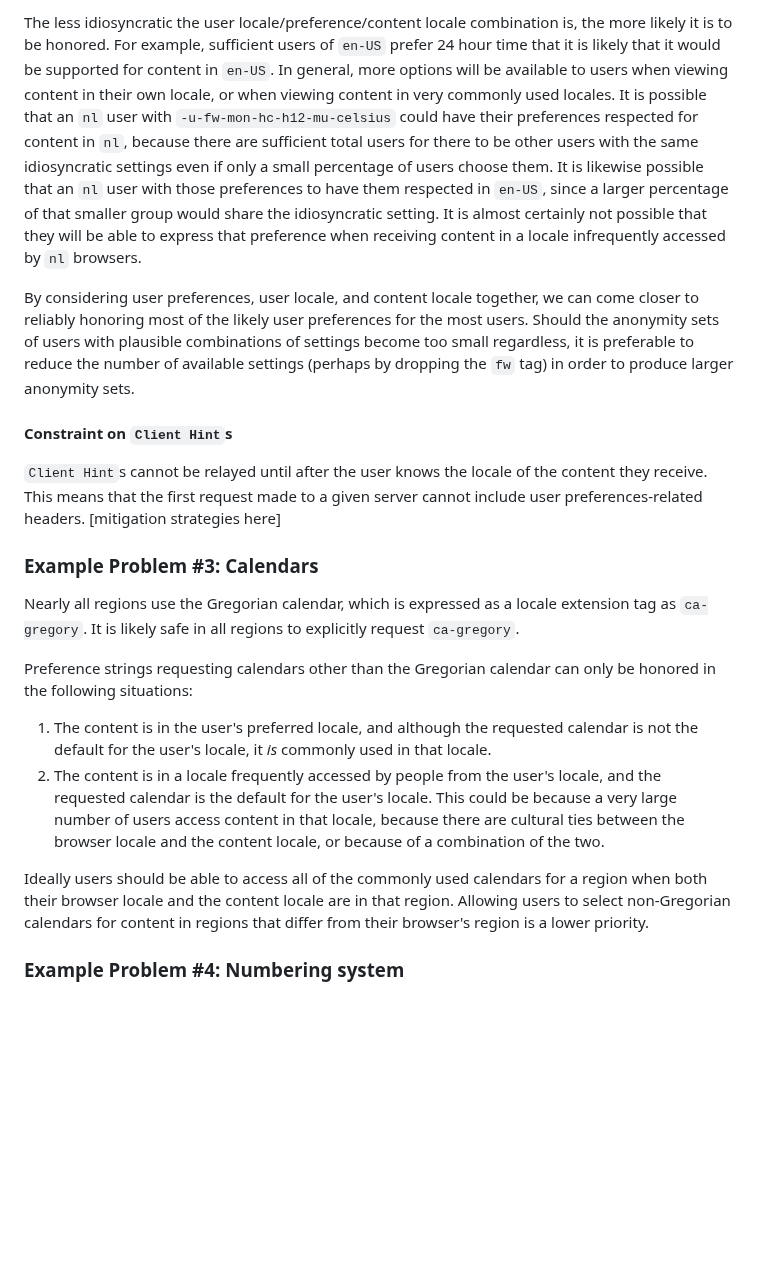
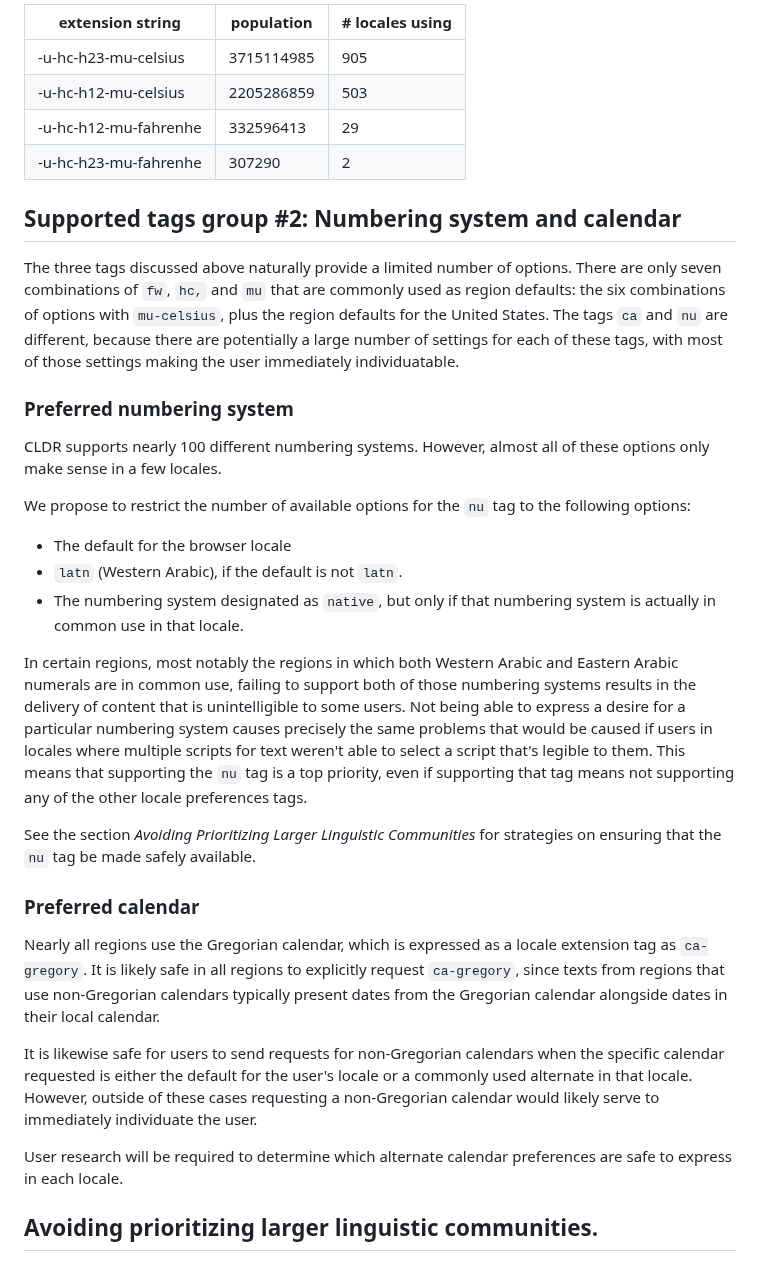
Before and after one commit to ben-allen/locale-extensions, a Markdown page: README.md, the part around one of its changes. GitHub-like rendering; blank space fills up the shorter version.

```diff
--- a/README.md
+++ b/README.md
@@ -133,21 +124,36 @@ A user with a browser that reports `nl` is not likely to prefer a 12-hour clock.
-The less idiosyncratic the user locale/preference/content locale combination is, the more likely it is to be honored. For example, sufficient users of `en-US` prefer 24 hour time that it is likely that it would be supported for content in `en-US`. In general, more options will be available to users when viewing content in their own locale, or when viewing content in very commonly used locales.  It is possible that an `nl` user with `-u-fw-mon-hc-h12-mu-celsius` could have their preferences respected for content in `nl`, because there are sufficient total users for there to be other users with the same idiosyncratic settings even if only a small percentage of users choose them. It is likewise possible that an `nl` user with those preferences to have them respected in `en-US`, since a larger percentage of that smaller group would share the idiosyncratic setting. It is almost certainly not possible that they will be able to express that preference when receiving content in a locale infrequently accessed by `nl` browsers.
-
-By considering user preferences, user locale, and content locale together, we can come closer to reliably honoring most of the likely user preferences for the most users. Should the anonymity sets of users with plausible combinations of settings become too small regardless, it is preferable to reduce the number of available settings (perhaps by dropping the `fw` tag) in order to produce larger anonymity sets.
-
-#### Constraint on `Client Hint`s
-
-`Client Hint`s cannot be relayed until after the user knows the locale of the content they receive. This means that the first request made to a given server cannot include user preferences-related headers. [mitigation strategies here]
-
-### Example Problem #3: Calendars
-
-Nearly all regions use the Gregorian calendar, which is expressed as a locale extension tag as `ca-gregory`. It is likely safe in all regions to explicitly request `ca-gregory`.
-
-Preference strings requesting calendars other than the Gregorian calendar can only be honored in the following situations:
-
-1. The content is in the user's preferred locale, and although the requested calendar is not the default for the user's locale, it *is* commonly used in that locale.
-2. The content is in a locale frequently accessed by people from the user's locale, and the requested calendar is the default for the user's locale. This could be because a very large number of users access content in that locale, because there are cultural ties between the browser locale and the content locale, or because of a combination of the two.
-
-Ideally users should be able to access all of the commonly used calendars for a region when both their browser locale and the content locale are in that region. Allowing users to select non-Gregorian calendars for content in regions that differ from their browser's region is a lower priority.
+| extension string      | population | # locales using |
+|-----------------------|------------|-----------------|
+| -u-hc-h23-mu-celsius  | 3715114985 | 905             |
+| -u-hc-h12-mu-celsius  | 2205286859 | 503             |
+| -u-hc-h12-mu-fahrenhe | 332596413  | 29              |
+| -u-hc-h23-mu-fahrenhe | 307290     | 2               |
 
 
-### Example Problem #4: Numbering system
+## Supported tags group #2: Numbering system and calendar
+
+The three tags discussed above naturally provide a limited number of options. There are only seven combinations of `fw`, `hc,` and `mu` that are commonly used as region defaults: the six combinations of options with `mu-celsius`, plus the region defaults for the United States. The tags `ca` and `nu` are different, because there are potentially a large number of settings for each of these tags, with most of those settings making the user immediately individuatable.
+
+### Preferred numbering system
+
+CLDR supports nearly 100 different numbering systems. However, almost all of these options only make sense in a few locales.
+
+We propose to restrict the number of available options for the `nu` tag to the following options:
+
+* The default for the browser locale
+* `latn` (Western Arabic), if the default is not `latn`.
+* The numbering system designated as `native`, but only if that numbering system is actually in common use in that locale.
+
+In certain regions, most notably the regions in which both Western Arabic and Eastern Arabic numerals are in common use, failing to support both of those numbering systems results in the delivery of content that is unintelligible to some users. Not being able to express a desire for a particular numbering system causes precisely the same problems that would be caused if users in locales where multiple scripts for text weren't able to select a script that's legible to them. This means that supporting the `nu` tag is a top priority, even if supporting that tag means not supporting any of the other locale preferences tags.
+
+See the section _Avoiding Prioritizing Larger Linguistic Communities_ for strategies on ensuring that the `nu` tag be made safely available.
+
+### Preferred calendar
+
+Nearly all regions use the Gregorian calendar, which is expressed as a locale extension tag as `ca-gregory`. It is likely safe in all regions to explicitly request `ca-gregory`, since texts from regions that use non-Gregorian calendars typically present dates from the Gregorian calendar alongside dates in their local calendar.
+
+It is likewise safe for users to send requests for non-Gregorian calendars when the specific calendar requested is either the default for the user's locale or a commonly used alternate in that locale. However, outside of these cases requesting a non-Gregorian calendar would likely serve to immediately individuate the user.
+
+User research will be required to determine which alternate calendar preferences are safe to express in each locale.
+
+## Avoiding prioritizing larger linguistic communities.
+
```
Also changed, not shown: other parts of README.md (+77 -71 lines).
